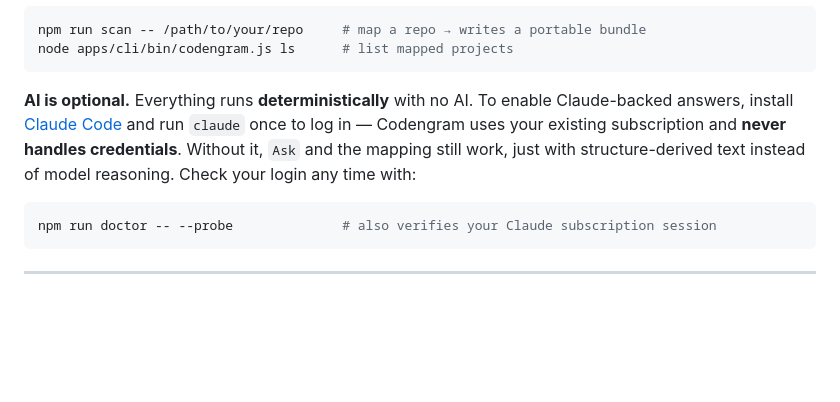
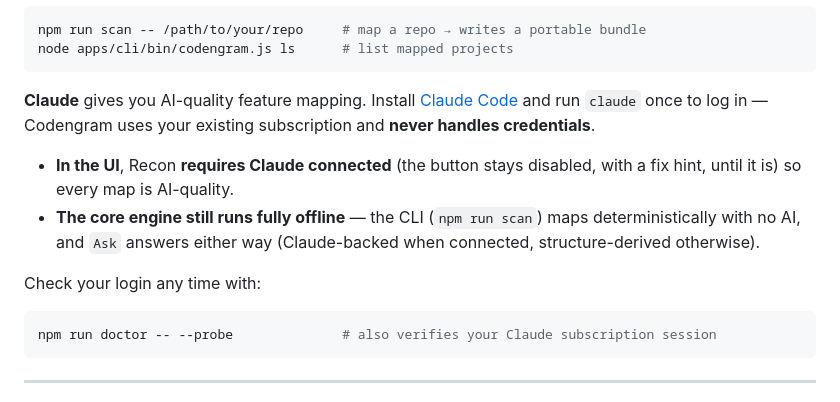
Before and after one commit to ghostshift-content/codengram, a Markdown page: README.md, the part around the change. Rendered like a GitHub page; blank space fills up the shorter version.

Commit message:
docs: clarify Claude is required for UI recon; CLI still runs offline
Co-Authored-By: Claude Opus 4.8 (1M context) <noreply@anthropic.com>

````diff
--- a/README.md
+++ b/README.md
@@ -40,7 +40,12 @@ npm run scan -- /path/to/your/repo     # map a repo → writes a portable bundle
 node apps/cli/bin/codengram.js ls      # list mapped projects
 ```
 
-**AI is optional.** Everything runs **deterministically** with no AI. To enable Claude-backed answers, install [Claude Code](https://claude.ai/code) and run `claude` once to log in — Codengram uses your existing subscription and **never handles credentials**. Without it, `Ask` and the mapping still work, just with structure-derived text instead of model reasoning. Check your login any time with:
+**Claude** gives you AI-quality feature mapping. Install [Claude Code](https://claude.ai/code) and run `claude` once to log in — Codengram uses your existing subscription and **never handles credentials**.
+
+- **In the UI**, Recon **requires Claude connected** (the button stays disabled, with a fix hint, until it is) so every map is AI-quality.
+- **The core engine still runs fully offline** — the CLI (`npm run scan`) maps deterministically with no AI, and `Ask` answers either way (Claude-backed when connected, structure-derived otherwise).
+
+Check your login any time with:
 
 ```bash
 npm run doctor -- --probe              # also verifies your Claude subscription session
````
